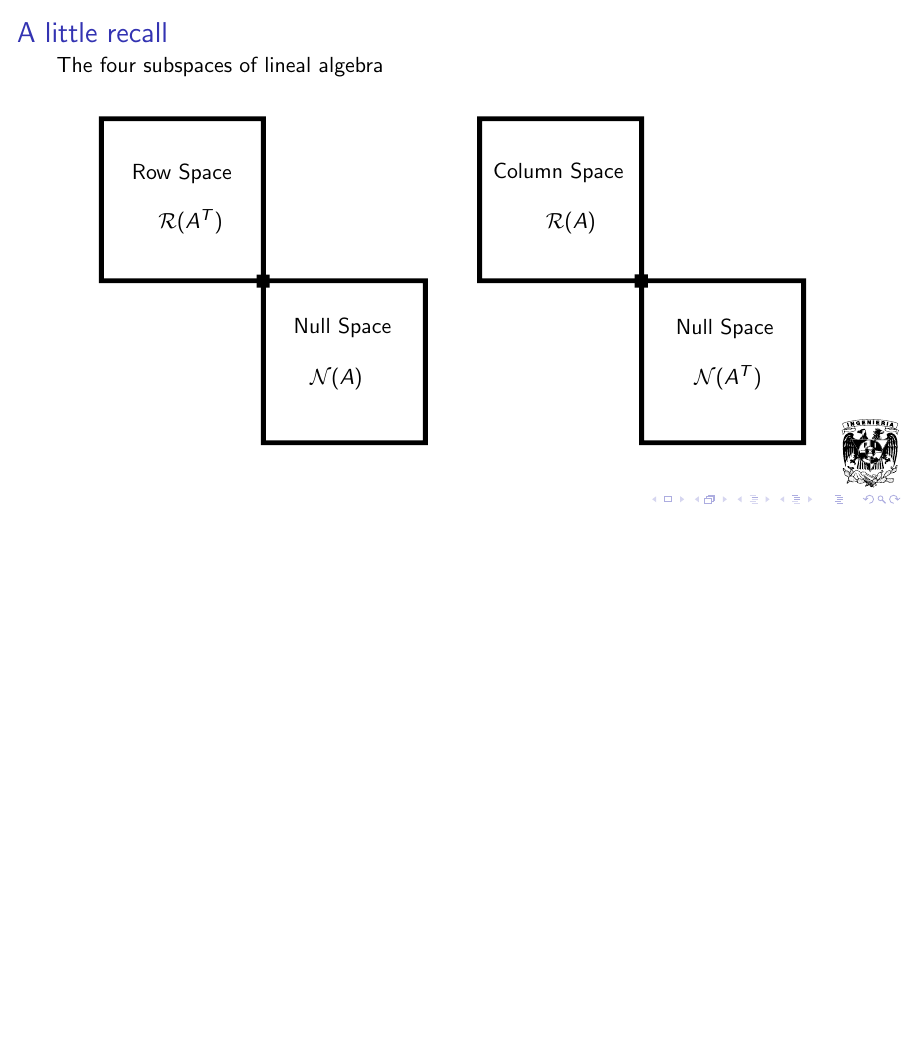
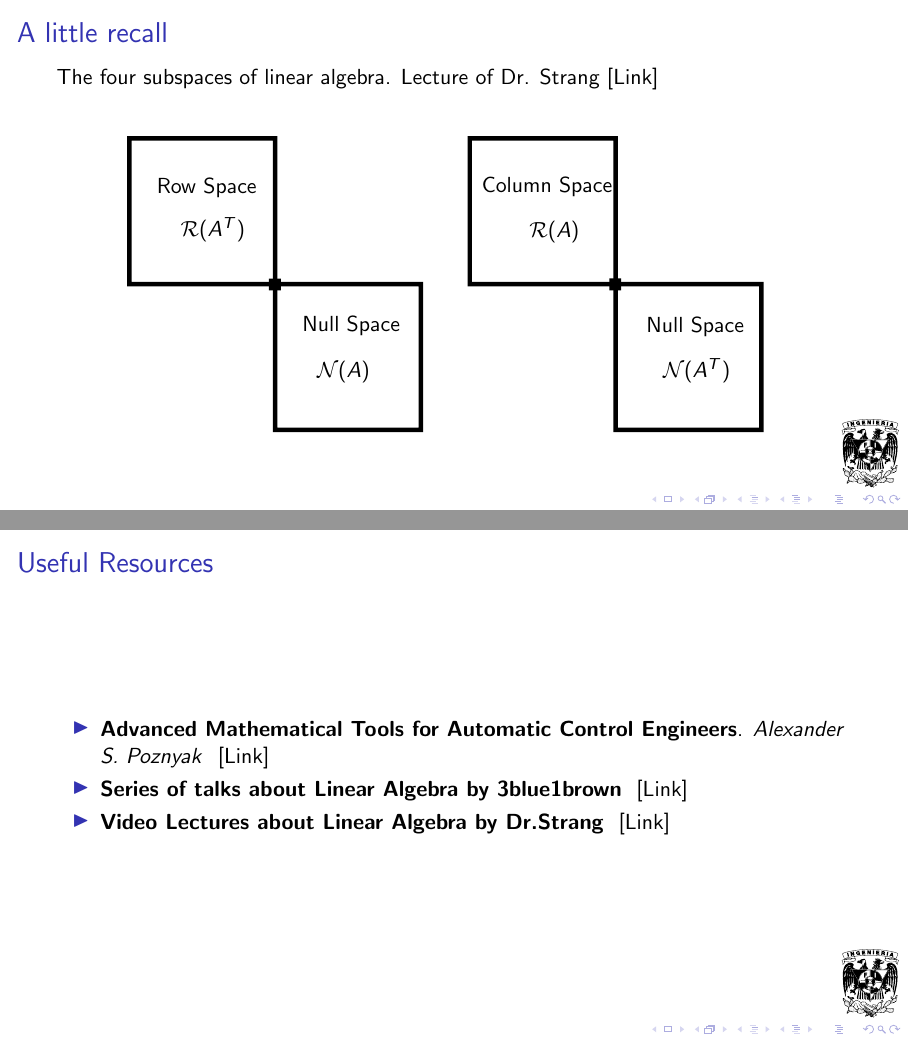
Before and after one commit to josseega/moorePenrose, LaTeX slides (main.tex): page 10 of 22 before the commit and pages 10 and 23 of 23 after it, the two joined at a grey line, the shorter picture padded with empty space. Compiled offline with pdfLaTeX.

Commit message:
Add Useful Resources

```diff
--- a/main.tex
+++ b/main.tex
@@ -7,6 +7,7 @@
 \usepackage{import}
 \usepackage{pdfpages}
 \usepackage{transparent}
+\usepackage{hyperref}
 \usepackage{xcolor}
 %%
 \title[Penrose Pseudoinverse]{Moore-Penrose Pseudoinverse}
@@ -308,12 +309,11 @@ of $b$ to the \textcolor{violet}{manifold} $\mathcal{L}$.
 \end{comment}
 
 \begin{frame} % The Four Subspaces
-	\frametitle{A little recall}{The four subspaces of lineal algebra}
+	\frametitle{A little recall}{The four subspaces of linear algebra. Lecture of Dr. Strang \href{ https://ocw.mit.edu/courses/mathematics/18-06-linear-algebra-spring-2010/video-lectures/lecture-10-the-four-fundamental-subspaces/ }{[Link]}}
 
 \begin{figure}[ht]
     \centering
-    \incfig{foursubspaces}
-    \caption{fourSubspaces}
+    \incfig[0.9]{foursubspaces}
     \label{fig:foursubspaces}
 \end{figure}
 
@@ -616,4 +616,17 @@ So, the best possible solution of this system is:
 
 \end{frame}
 
+\begin{frame}{Useful Resources}{}
+
+	\begin{itemize}
+		\item \textbf{Advanced Mathematical Tools for Automatic Control Engineers}. \textit{Alexander S. Poznyak} \href{ https://www.sciencedirect.com/book/9780080446745/advanced-mathematical-tools-for-automatic-control-engineers-deterministic-techniques }{ [Link] }
+		\item \textbf{Series of talks about Linear Algebra by 3blue1brown} \href{ https://youtube.com/playlist?list=PLZHQObOWTQDPD3MizzM2xVFitgF8hE_ab }{ [Link] }
+		\item \textbf{Video Lectures about Linear Algebra by Dr.Strang} \href{ https://ocw.mit.edu/courses/mathematics/18-06-linear-algebra-spring-2010/video-lectures/ }{ [Link] }
+	\end{itemize}
+
+
+
+\end{frame}
+
+
 \end{document}
```
Also changed, not shown: README.md, main.pdf, moorePenrose_rev1.pdf (deleted), 1 other file.
